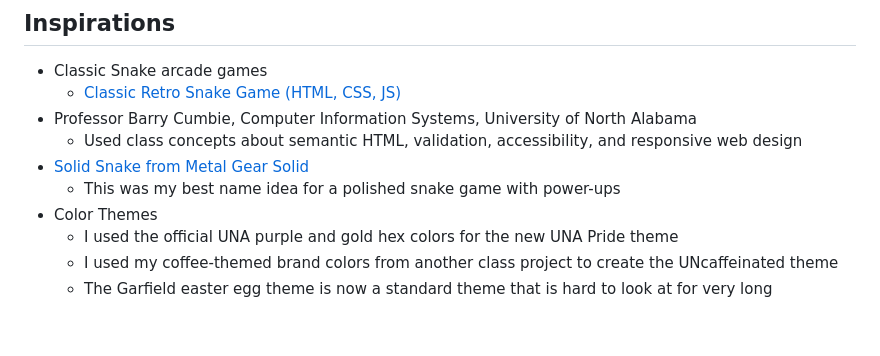
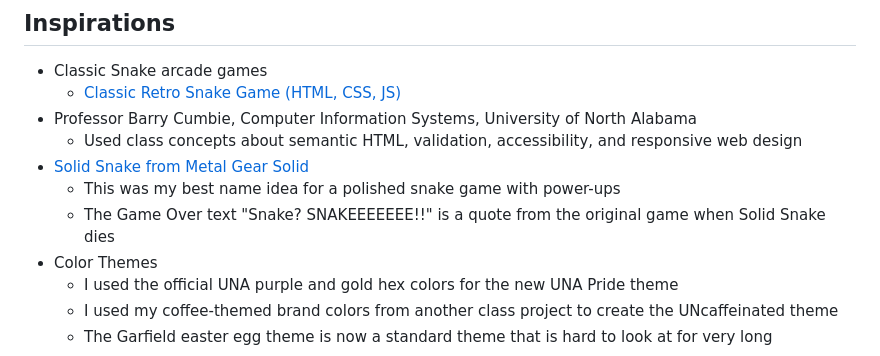
Before and after one commit to AJuna345/snake-app, a Markdown page: README.md, the part around the change. Drawn GitHub-style; blank space fills up the shorter version.

Commit message:
Enhance README with Game Over quote
Added a quote from the original game to the Game Over text section.

```diff
--- a/README.md
+++ b/README.md
@@ -99,6 +99,7 @@ I used Google Gemini AI to give me ideas and help with these problems:
   - Used class concepts about semantic HTML, validation, accessibility, and responsive web design
 - [Solid Snake from Metal Gear Solid](https://en.wikipedia.org/wiki/Solid_Snake)
   - This was my best name idea for a polished snake game with power-ups
+  - The Game Over text "Snake? SNAKEEEEEEE!!" is a quote from the original game when Solid Snake dies
 - Color Themes
     - I used the official UNA purple and gold hex colors for the new UNA Pride theme
     - I used my coffee-themed brand colors from another class project to create the UNcaffeinated theme
```
